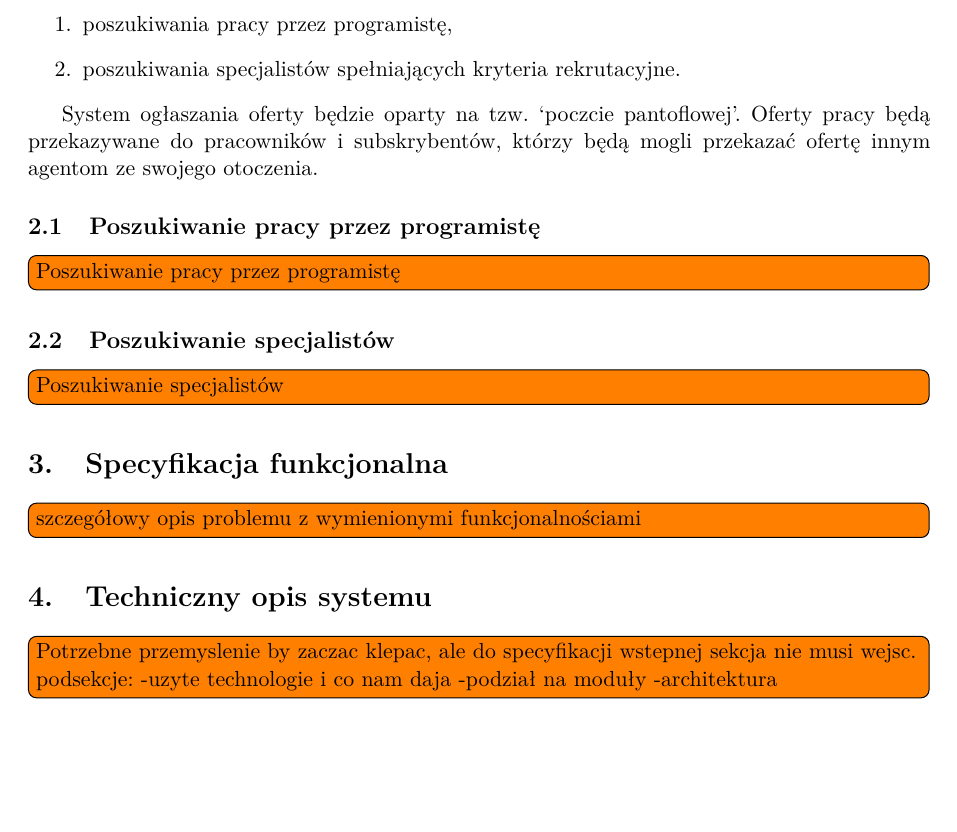
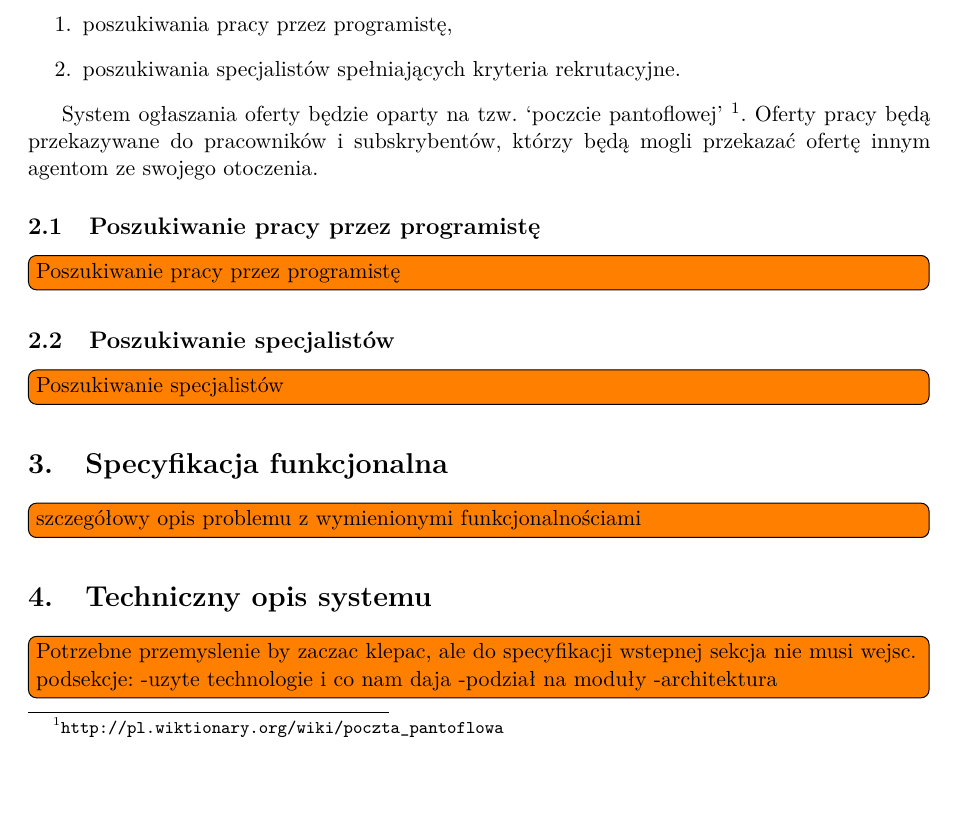
Before and after one commit to upstreamfall/WorkFinder, a LaTeX document (doc/specyfikacja_wstepna.tex): part of page 2 of 3, cut so that both start at the same text. Compiled offline with pdfLaTeX.

Commit message:
minor edits

```diff
--- a/doc/specyfikacja_wstepna.tex
+++ b/doc/specyfikacja_wstepna.tex
@@ -11,6 +11,7 @@
 \usepackage{verbatim}
 \usepackage{graphicx}
 \usepackage{todonotes}
+\usepackage{url}
 \presetkeys%
     {todonotes}%
     {inline}{}
@@ -49,7 +50,7 @@ Problem będziemy rozpatrywać z dwóch stron:
 	\item poszukiwania specjalistów spełniających kryteria rekrutacyjne.
 \end{enumerate}
 
-System ogłaszania oferty będzie oparty na tzw. `poczcie pantoflowej'. Oferty pracy będą przekazywane do pracowników i subskrybentów, którzy będą mogli przekazać ofertę innym agentom ze swojego otoczenia.
+System ogłaszania oferty będzie oparty na tzw. `poczcie pantoflowej' \footnote{\url{http://pl.wiktionary.org/wiki/poczta_pantoflowa}}. Oferty pracy będą przekazywane do pracowników i subskrybentów, którzy będą mogli przekazać ofertę innym agentom ze swojego otoczenia.
 
 
 \subsection{Poszukiwanie pracy przez programistę}
```
Also changed, not shown: doc/specyfikacja_wstepna.tex (1 more changed lines).
